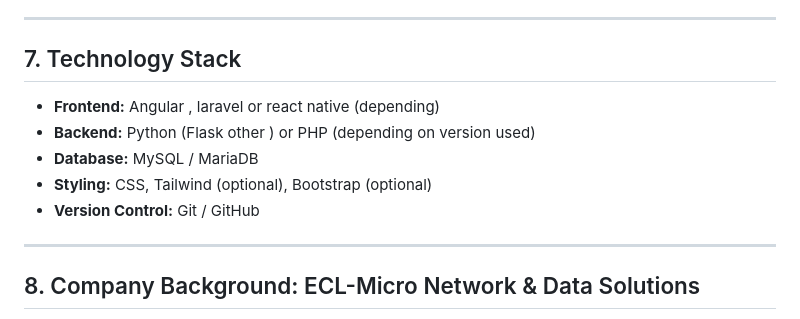
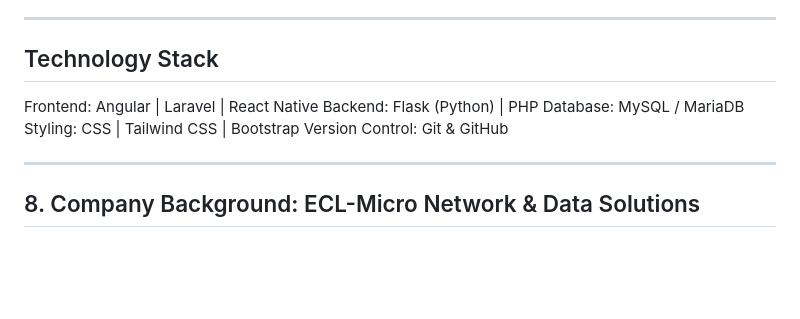
Before and after one commit to justWin01/ECL_WEB-Initial-, a Markdown page: README.md, the part around the change. Drawn GitHub-style; blank space fills up the shorter version.

```diff
--- a/README.md
+++ b/README.md
@@ -80,13 +80,12 @@ This system is intended **exclusively for internal use**.
 - Searchable service records
 ---
 
-## 7. Technology Stack
-
-- **Frontend:** Angular , laravel or react native (depending)
-- **Backend:** Python (Flask other ) or PHP (depending on version used)
-- **Database:** MySQL / MariaDB
-- **Styling:** CSS, Tailwind (optional), Bootstrap (optional)
-- **Version Control:** Git / GitHub
+##  Technology Stack
+Frontend: Angular | Laravel | React Native
+Backend: Flask (Python) | PHP
+Database: MySQL / MariaDB
+Styling: CSS | Tailwind CSS | Bootstrap
+Version Control: Git & GitHub
 
 ---
 
```
